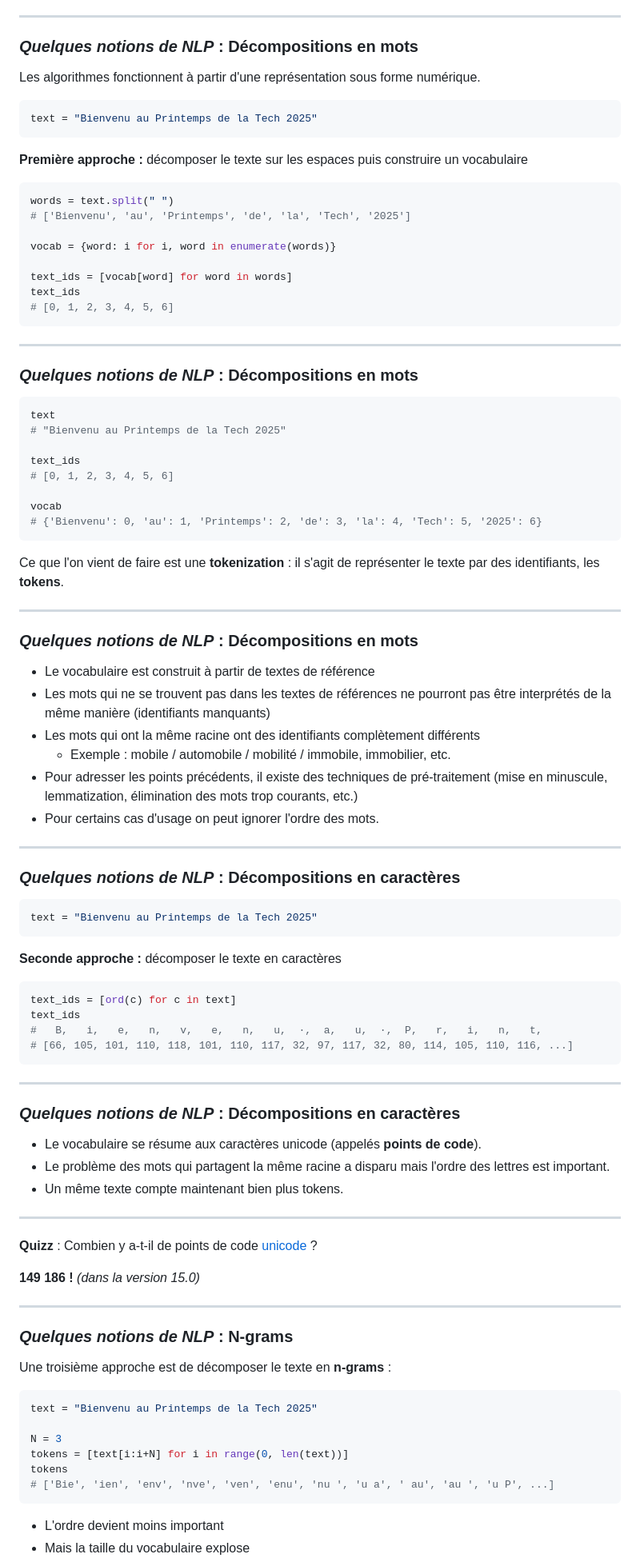
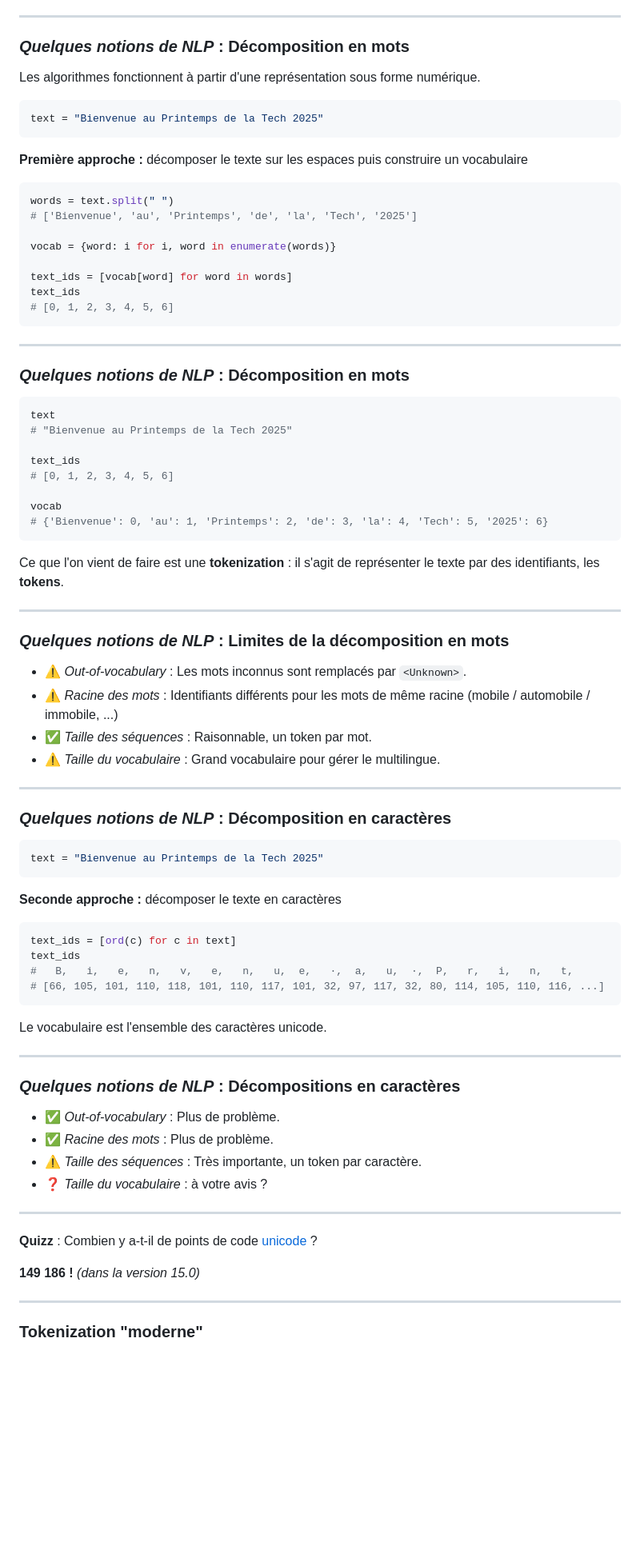
Before and after one commit to h4c5/pdt2025, a Markdown page: slides/atelier_tokenizer.md, the part around the change printed below. Shown: that part at 80% size. Drawn GitHub-style; blank space fills up the shorter version.

````diff
--- a/slides/atelier_tokenizer.md
+++ b/slides/atelier_tokenizer.md
@@ -119,12 +119,12 @@ Exemples de cas d'usage :
 
 ---
 
-### _Quelques notions de NLP_ : Décompositions en mots
+### _Quelques notions de NLP_ : Décomposition en mots
 
 Les algorithmes fonctionnent à partir d'une représentation sous forme numérique.
 
 ```python
-text = "Bienvenu au Printemps de la Tech 2025"
+text = "Bienvenue au Printemps de la Tech 2025"
 ```
 
 <div data-marpit-fragment>
@@ -134,7 +134,7 @@ text = "Bienvenu au Printemps de la Tech 2025"
 
 ```python
 words = text.split(" ")
-# ['Bienvenu', 'au', 'Printemps', 'de', 'la', 'Tech', '2025']
+# ['Bienvenue', 'au', 'Printemps', 'de', 'la', 'Tech', '2025']
 
 vocab = {word: i for i, word in enumerate(words)}
 
@@ -147,38 +147,36 @@ text_ids
 
 ---
 
-### _Quelques notions de NLP_ : Décompositions en mots
+### _Quelques notions de NLP_ : Décomposition en mots
 
 ```python
 text
-# "Bienvenu au Printemps de la Tech 2025"
+# "Bienvenue au Printemps de la Tech 2025"
 
 text_ids
 # [0, 1, 2, 3, 4, 5, 6]
 
 vocab
-# {'Bienvenu': 0, 'au': 1, 'Printemps': 2, 'de': 3, 'la': 4, 'Tech': 5, '2025': 6}
+# {'Bienvenue': 0, 'au': 1, 'Printemps': 2, 'de': 3, 'la': 4, 'Tech': 5, '2025': 6}
 ```
 
 Ce que l'on vient de faire est une **tokenization** : il s'agit de représenter le texte par des identifiants, les **tokens**.
 
 ---
 
-### _Quelques notions de NLP_ : Décompositions en mots
+### _Quelques notions de NLP_ : Limites de la décomposition en mots
 
-* Le vocabulaire est construit à partir de textes de référence
-* Les mots qui ne se trouvent pas dans les textes de références ne pourront pas être interprétés de la même manière (identifiants manquants)
-* Les mots qui ont la même racine ont des identifiants complètement différents
-  - Exemple : mobile / automobile / mobilité / immobile, immobilier, etc.
-* Pour adresser les points précédents, il existe des techniques de pré-traitement (mise en minuscule, lemmatization, élimination des mots trop courants, etc.)
-* Pour certains cas d'usage on peut ignorer l'ordre des mots.
+* ⚠ _Out-of-vocabulary_ : Les mots inconnus sont remplacés par `<Unknown>`.
+* ⚠ _Racine des mots_ : Identifiants différents pour les mots de même racine (mobile / automobile / immobile, ...)
+* ✅ _Taille des séquences_ : Raisonnable, un token par mot.
+* ⚠ _Taille du vocabulaire_ : Grand vocabulaire pour gérer le multilingue.
 
 ---
 
-### _Quelques notions de NLP_ : Décompositions en caractères
+### _Quelques notions de NLP_ : Décomposition en caractères
 
 ```python
-text = "Bienvenu au Printemps de la Tech 2025"
+text = "Bienvenue au Printemps de la Tech 2025"
 ```
 
 <div data-marpit-fragment>
@@ -188,22 +186,23 @@ text = "Bienvenu au Printemps de la Tech 2025"
 ```python
 text_ids = [ord(c) for c in text]
 text_ids
-#   B,   i,   e,   n,   v,   e,   n,   u,  ·,  a,   u,  ·,  P,   r,   i,   n,   t,
-# [66, 105, 101, 110, 118, 101, 110, 117, 32, 97, 117, 32, 80, 114, 105, 110, 116, ...]
+#   B,   i,   e,   n,   v,   e,   n,   u,  e,   ·,  a,   u,  ·,  P,   r,   i,   n,   t,
+# [66, 105, 101, 110, 118, 101, 110, 117, 101, 32, 97, 117, 32, 80, 114, 105, 110, 116, ...]
 ```
 
+Le vocabulaire est l'ensemble des caractères unicode.
 </div>
 
 ---
 
 ### _Quelques notions de NLP_ : Décompositions en caractères
 
-* Le vocabulaire se résume aux caractères unicode (appelés __points de code__).
-* Le problème des mots qui partagent la même racine a disparu mais l'ordre des lettres est important.
-* Un même texte compte maintenant bien plus tokens.
+* ✅ _Out-of-vocabulary_ : Plus de problème.
+* ✅ _Racine des mots_ : Plus de problème.
+* ⚠ _Taille des séquences_ : Très importante, un token par caractère.
+* ❓ _Taille du vocabulaire_ : à votre avis ?
 
 ---
-
 
 **Quizz** : Combien y a-t-il de points de code [unicode](https://www.unicode.org/versions/Unicode15.0.0/) ?
 
@@ -215,6 +214,9 @@ _(dans la version 15.0)_
 
 </div>
 
+
+<!-- SLIDE RETIREE PAR MANQUE DE TEMPS
+
 ---
 
 ### _Quelques notions de NLP_ : N-grams
@@ -222,12 +224,12 @@ _(dans la version 15.0)_
 Une troisième approche est de décomposer le texte en **n-grams** :
 
 ```python
-text = "Bienvenu au Printemps de la Tech 2025"
+text = "Bienvenue au Printemps de la Tech 2025"
 
 N = 3
 tokens = [text[i:i+N] for i in range(0, len(text))]
 tokens
-# ['Bie', 'ien', 'env', 'nve', 'ven', 'enu', 'nu ', 'u a', ' au', 'au ', 'u P', ...]
+# ['Bie', 'ien', 'env', 'nve', 'ven', 'enu', 'nue', 'ue ', 'e a', ' au', 'au ', 'u P', ...]
 ```
 
 * L'ordre devient moins important
````
Also changed, not shown: other parts of slides/atelier_tokenizer.md (+30 -79 lines), slides/images/screen_tiktokenizer.png, 2 other files.
